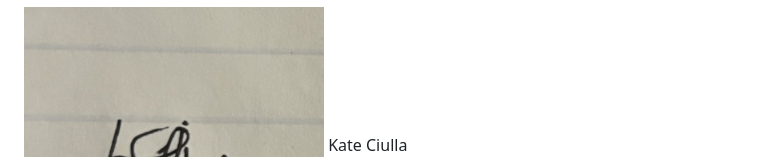
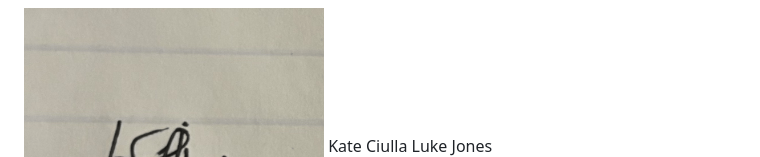
Before and after one commit to arianaruiz05/RentEase, a Markdown page: docs/conduct.md, the part around the change. GitHub-like rendering.

Commit message:
Luke Jones Signature

```diff
--- a/docs/conduct.md
+++ b/docs/conduct.md
@@ -144,3 +144,4 @@ For answers to common questions about this code of conduct, see the FAQ at
 
 <img src="https://github.com/arianaruiz05/RentEase/blob/main/docs/IMG_2151.png" alt="Simeon Larinde" width="300" height="200">
 Kate Ciulla
+Luke Jones
```
